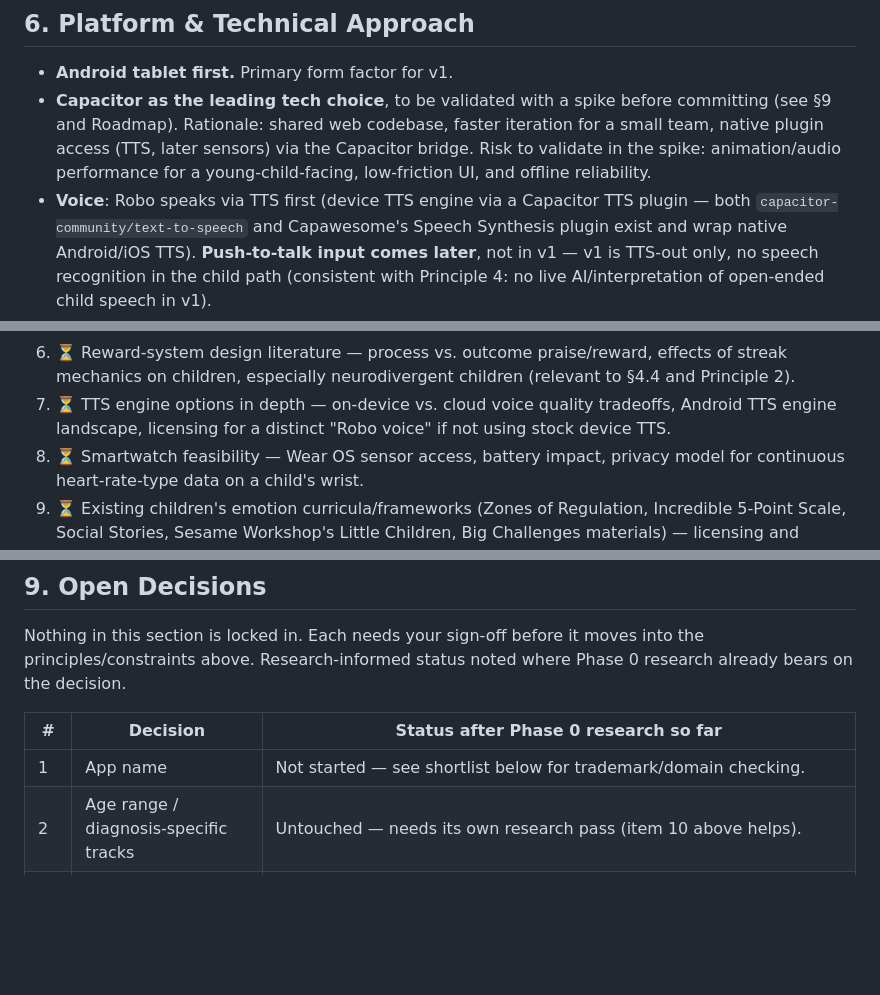
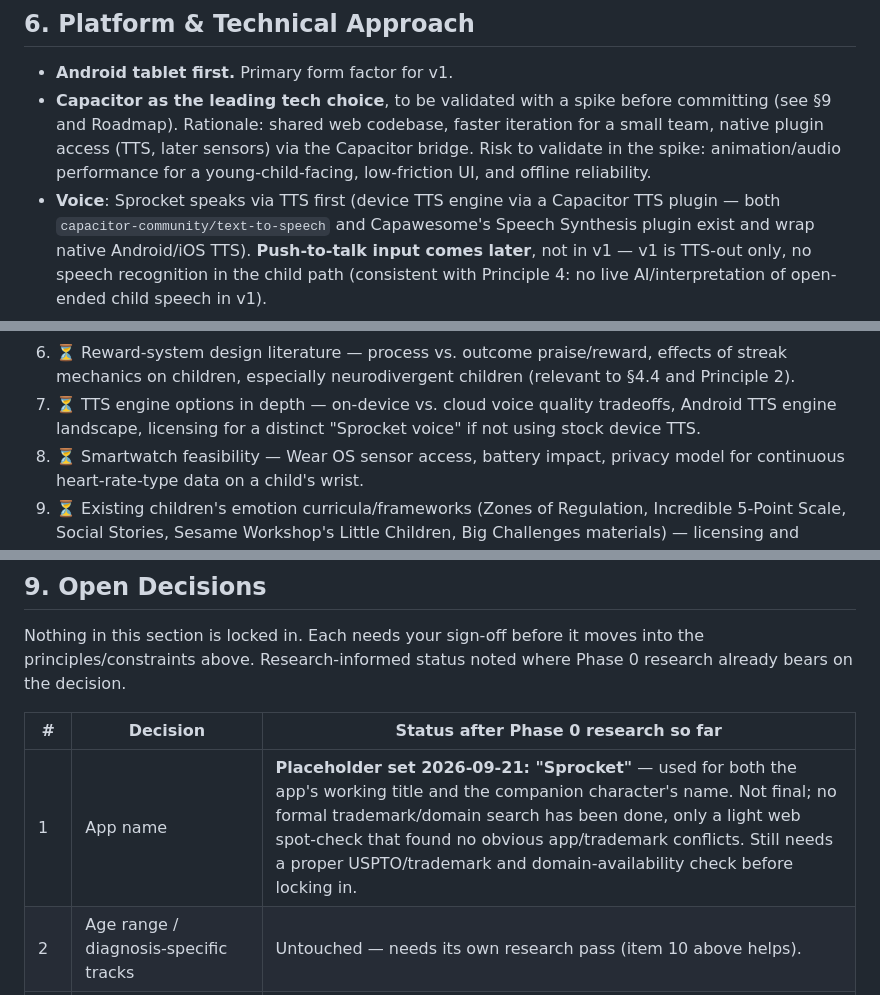
Before and after one commit to tristan84/ha-stash, a Markdown page: feeling-app/PLAN.md, 3 parts joined by grey strips. Rendered like a GitHub page; blank space fills up the shorter version.

```diff
--- a/feeling-app/PLAN.md
+++ b/feeling-app/PLAN.md
@@ -98,7 +100,7 @@ principles constrain it:
   sensors) via the Capacitor bridge. Risk to validate in the spike:
   animation/audio performance for a young-child-facing, low-friction UI,
   and offline reliability.
-- **Voice**: Robo speaks via TTS first (device TTS engine via a Capacitor
+- **Voice**: Sprocket speaks via TTS first (device TTS engine via a Capacitor
   TTS plugin — both `capacitor-community/text-to-speech` and Capawesome's
   Speech Synthesis plugin exist and wrap native Android/iOS TTS). **Push-to-talk
   input comes later**, not in v1 — v1 is TTS-out only, no speech recognition
@@ -140,7 +142,7 @@ Status legend: ✅ researched (see `research/`) · ⏳ not yet started.
    children (relevant to §4.4 and Principle 2).
 7. ⏳ TTS engine options in depth — on-device vs. cloud voice quality
    tradeoffs, Android TTS engine landscape, licensing for a distinct
-   "Robo voice" if not using stock device TTS.
+   "Sprocket voice" if not using stock device TTS.
 8. ⏳ Smartwatch feasibility — Wear OS sensor access, battery impact,
    privacy model for continuous heart-rate-type data on a child's wrist.
 9. ⏳ Existing children's emotion curricula/frameworks (Zones of
@@ -159,7 +161,7 @@ where Phase 0 research already bears on the decision.
 
 | # | Decision | Status after Phase 0 research so far |
 |---|----------|----------------------------------------|
-| 1 | App name | Not started — see shortlist below for trademark/domain checking. |
+| 1 | App name | **Placeholder set 2026-09-21: "Sprocket"** — used for both the app's working title and the companion character's name. Not final; no formal trademark/domain search has been done, only a light web spot-check that found no obvious app/trademark conflicts. Still needs a proper USPTO/trademark and domain-availability check before locking in. |
 | 2 | Age range / diagnosis-specific tracks | Untouched — needs its own research pass (item 10 above helps). |
 | 3 | Reward mechanic specifics (streaks, points, collectibles) | Informed by Principle 2; streak mechanics flagged as high-risk, needs research item 6. |
 | 4 | Content grounding: original taxonomy vs. existing framework (Zones of Regulation etc.) | Informed by research note 01 (five-stage noticing→naming→linking→understanding→managing model looks like a strong structural fit); licensing still needs research item 9. |
```
Also changed, not shown: other parts of feeling-app/PLAN.md (+11 -9 lines), feeling-app/research/03-competitor-scan.md (+2 -2 lines).
